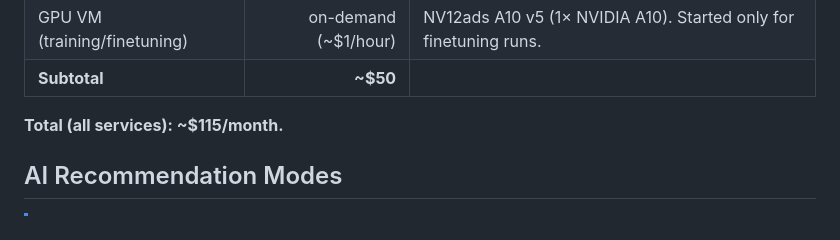
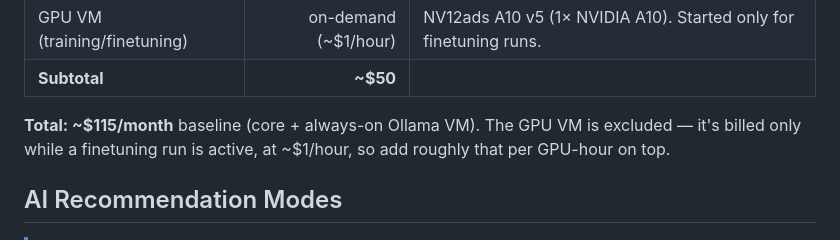
Before and after one commit to atomassi/rbac-catalog, a Markdown page: README.md, the part around the change. Drawn GitHub-style.

Commit message:
Clarify cost total excludes on-demand GPU hours

```diff
--- a/README.md
+++ b/README.md
@@ -190,7 +190,7 @@ flowchart TD
 | GPU VM (training/finetuning) | on-demand (~$1/hour) | NV12ads A10 v5 (1× NVIDIA A10). Started only for finetuning runs. |
 | **Subtotal** | **~$50** | |
 
-**Total (all services): ~$115/month.**
+**Total: ~$115/month** baseline (core + always-on Ollama VM). The GPU VM is excluded — it's billed only while a finetuning run is active, at ~$1/hour, so add roughly that per GPU-hour on top.
 
 ## AI Recommendation Modes
 
```
